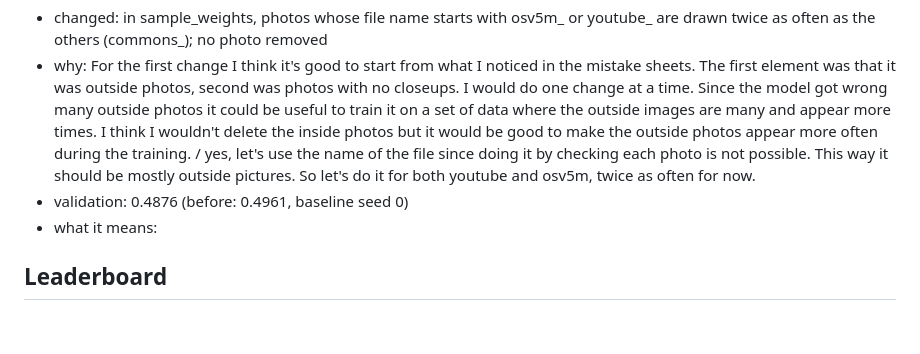
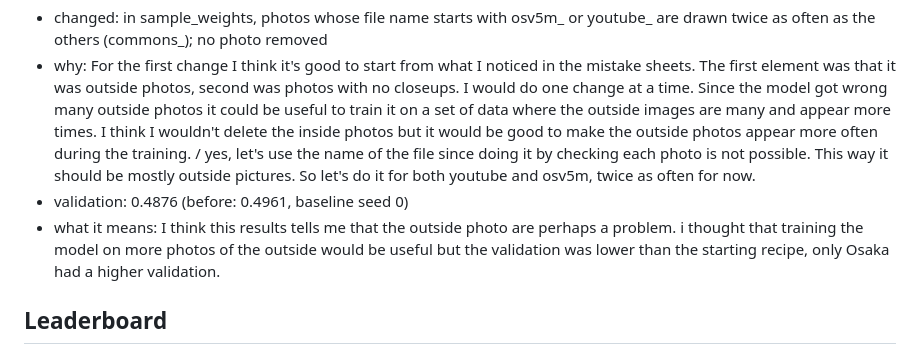
Before and after one commit to giuliag9/MAS1004-assignment2, a Markdown page: LOG.md, the part around the change. Rendered like a GitHub page; blank space fills up the shorter version.

Commit message:
LOG: what more_often_outside means
Co-Authored-By: Claude Opus 5.5 <noreply@anthropic.com>
Claude-Session: https://claude.ai/code/session_012WCcwhv6WwxtD3NQYAvQih

```diff
--- a/LOG.md
+++ b/LOG.md
@@ -31,7 +31,7 @@ this is what i noticed by looking at the sheets. For Busan it seems like it make
 - changed: in sample_weights, photos whose file name starts with osv5m_ or youtube_ are drawn twice as often as the others (commons_); no photo removed
 - why: For the first change I think it's good to start from what I noticed in the mistake sheets. The first element was that it was outside photos, second was photos with no closeups. I would do one change at a time. Since the model got wrong many outside photos it could be useful to train it on a set of data where the outside images are many and appear more times. I think I wouldn't delete the inside photos but it would be good to make the outside photos appear more often during the training. / yes, let's use the name of the file since doing it by checking each photo is not possible. This way it should be mostly outside pictures. So let's do it for both youtube and osv5m, twice as often for now.
 - validation: 0.4876 (before: 0.4961, baseline seed 0)
-- what it means:
+- what it means: I think this results tells me that the outside photo are perhaps a problem. i thought that training the model on more photos of the outside would be useful but the validation was lower than the starting recipe, only Osaka had a higher validation.
 
 ## Leaderboard
 - track-a-1 "starter recipe" (released 30 October): leaderboard score 0.400 (0.395–0.403), grader's validation 0.497
```
